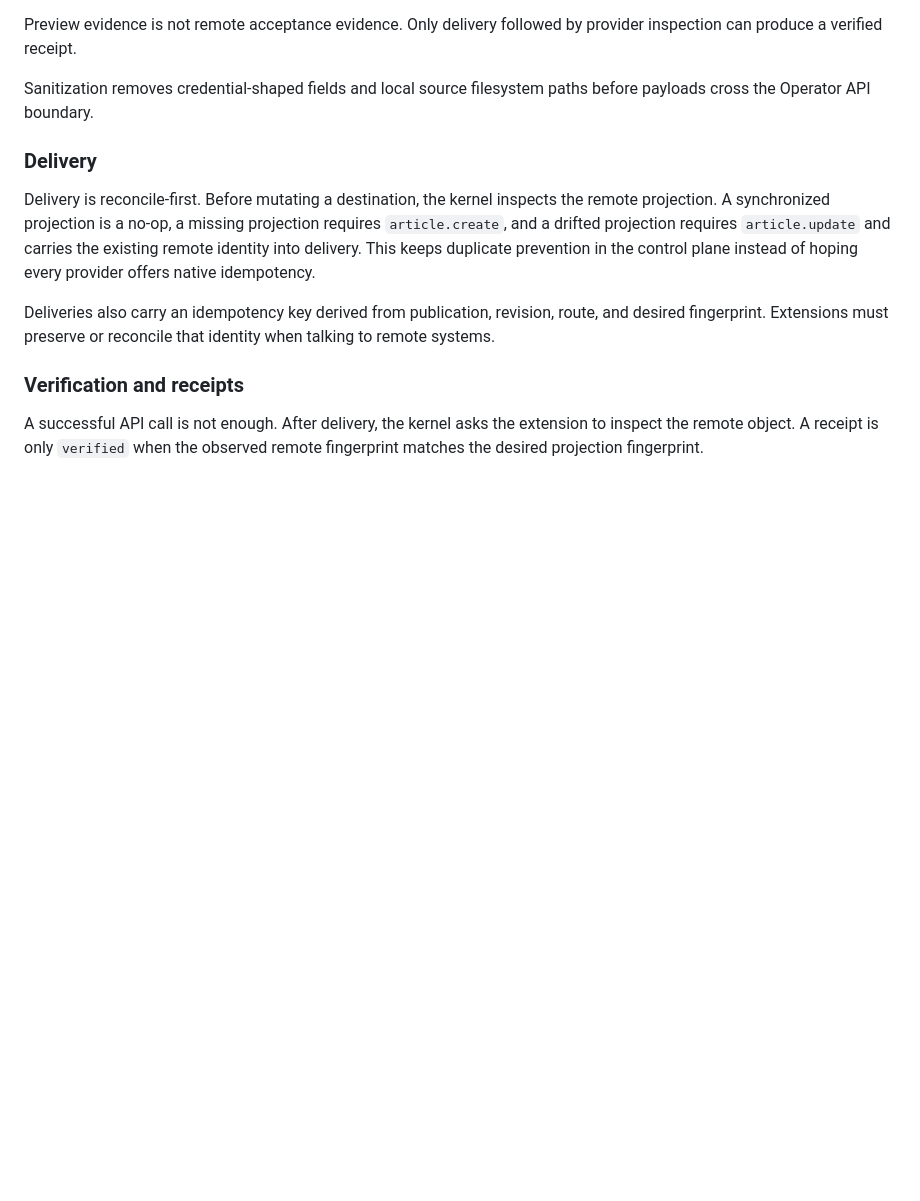
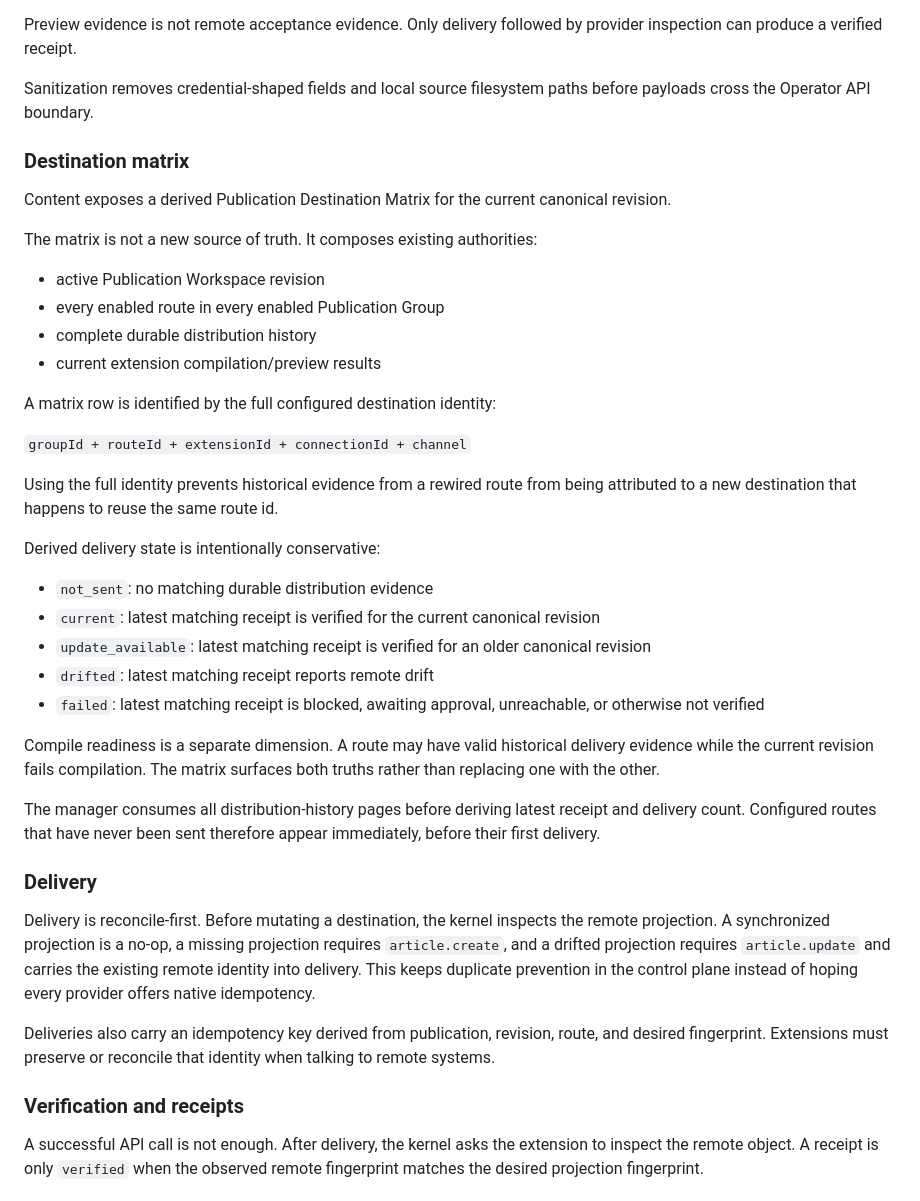
Before and after one commit to agustealo/blogmaatic, a Markdown page: docs/architecture/publication-kernel.md, the part around the change. Rendered like a GitHub page; blank space fills up the shorter version.

Commit message:
docs(publications): define destination matrix read model

```diff
--- a/docs/architecture/publication-kernel.md
+++ b/docs/architecture/publication-kernel.md
@@ -37,6 +37,35 @@ The preview boundary is provider-neutral. Each route returns its destination ide
 Preview evidence is not remote acceptance evidence. Only delivery followed by provider inspection can produce a verified receipt.
 
 Sanitization removes credential-shaped fields and local source filesystem paths before payloads cross the Operator API boundary.
+
+### Destination matrix
+
+Content exposes a derived Publication Destination Matrix for the current canonical revision.
+
+The matrix is not a new source of truth. It composes existing authorities:
+
+- active Publication Workspace revision
+- every enabled route in every enabled Publication Group
+- complete durable distribution history
+- current extension compilation/preview results
+
+A matrix row is identified by the full configured destination identity:
+
+`groupId + routeId + extensionId + connectionId + channel`
+
+Using the full identity prevents historical evidence from a rewired route from being attributed to a new destination that happens to reuse the same route id.
+
+Derived delivery state is intentionally conservative:
+
+- `not_sent`: no matching durable distribution evidence
+- `current`: latest matching receipt is verified for the current canonical revision
+- `update_available`: latest matching receipt is verified for an older canonical revision
+- `drifted`: latest matching receipt reports remote drift
+- `failed`: latest matching receipt is blocked, awaiting approval, unreachable, or otherwise not verified
+
+Compile readiness is a separate dimension. A route may have valid historical delivery evidence while the current revision fails compilation. The matrix surfaces both truths rather than replacing one with the other.
+
+The manager consumes all distribution-history pages before deriving latest receipt and delivery count. Configured routes that have never been sent therefore appear immediately, before their first delivery.
 
 ### Delivery
 
```
